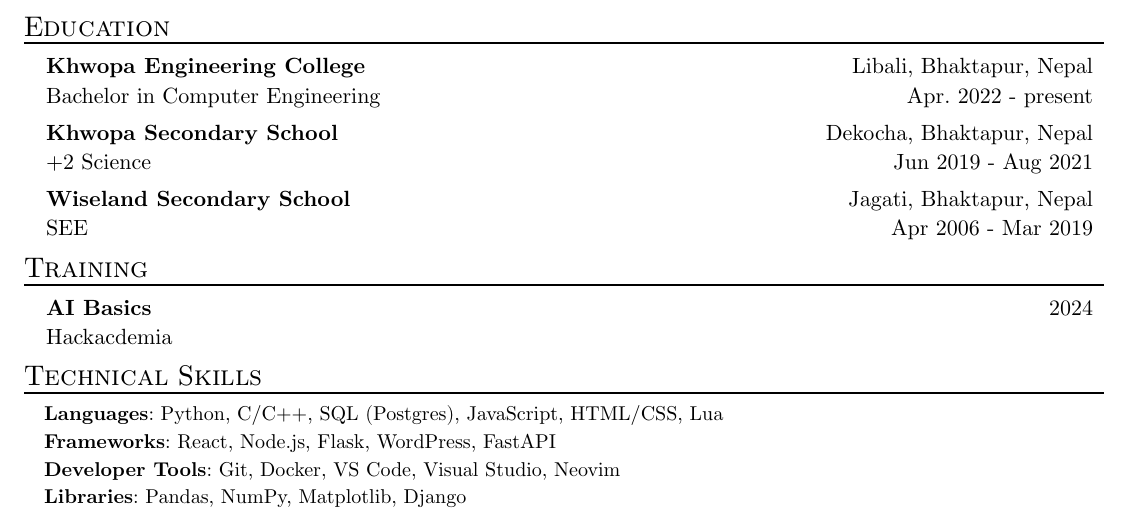
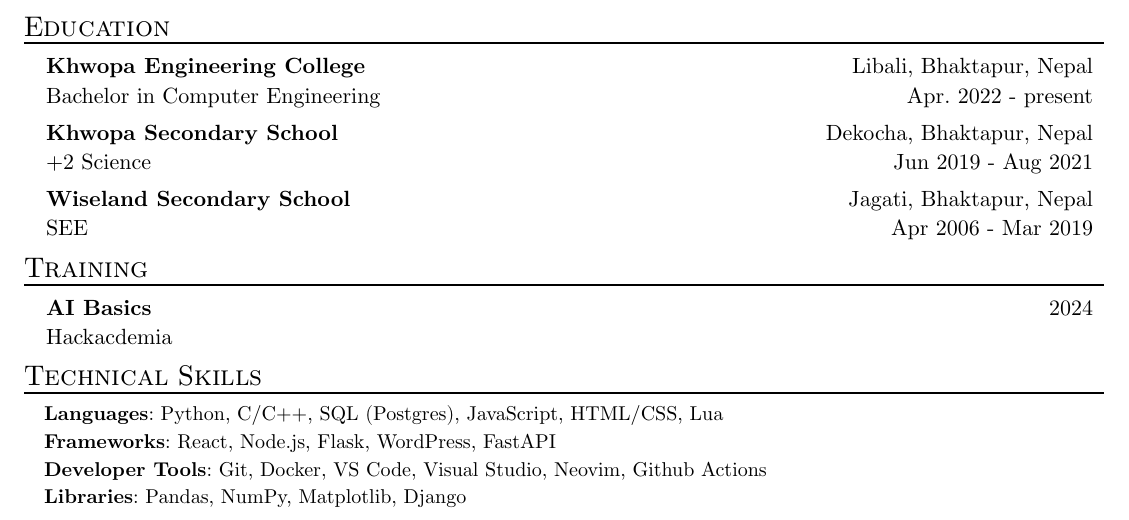
Before and after one commit to Sreinumder/resume, a Typst document (resume.typ): part of the page, cut so that both start at the same text. Compiled offline with Typst 0.15.

Commit message:
testing gh actions

```diff
--- a/resume.typ
+++ b/resume.typ
@@ -155,7 +155,7 @@
 )
 #skill_item(
   category: "Developer Tools",
-  skills: "Git, Docker, VS Code, Visual Studio, Neovim"
+  skills: "Git, Docker, VS Code, Visual Studio, Neovim, Github Actions"
 )
 #skill_item(
   category: "Libraries",
```
